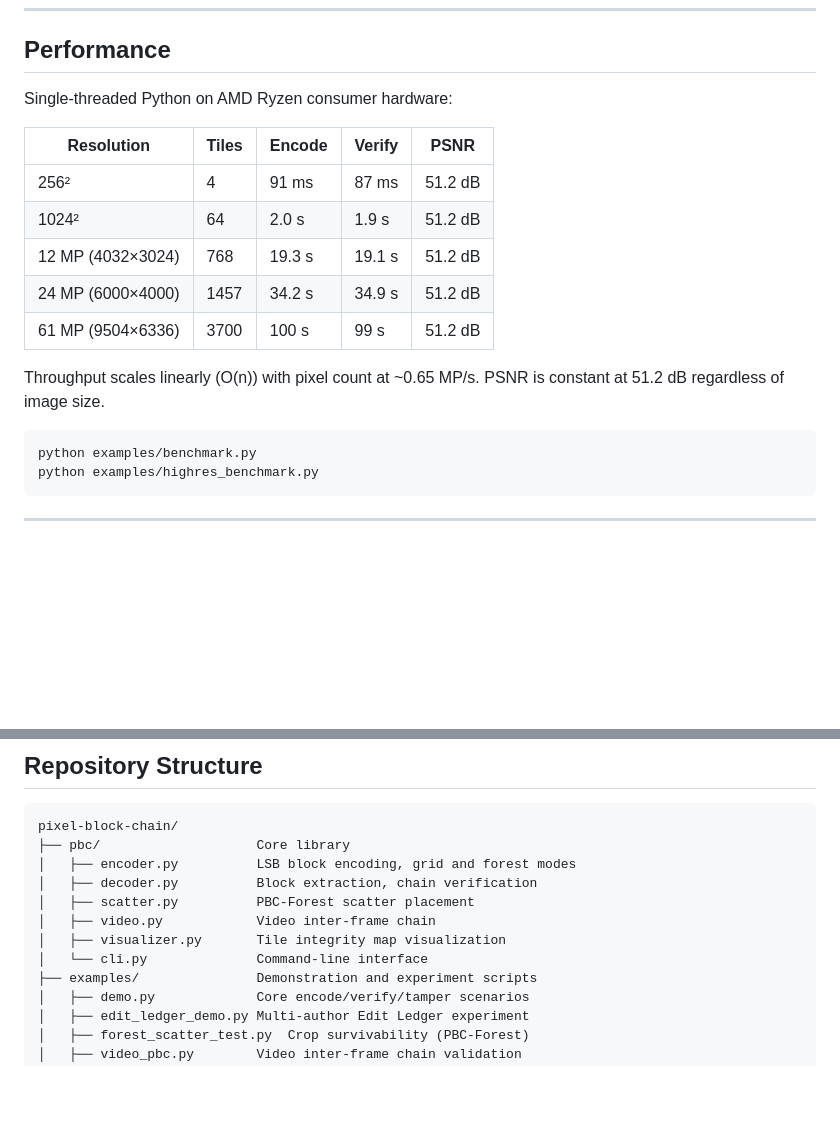
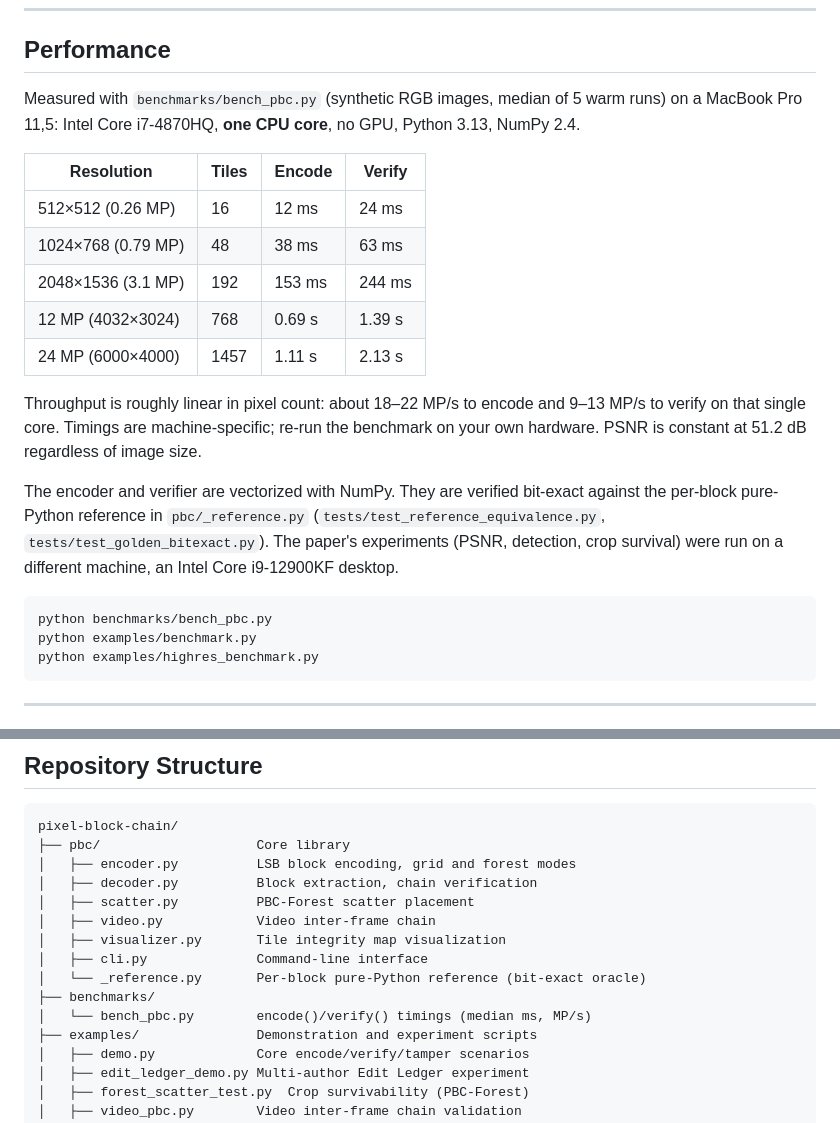
Before and after one commit to flegare/pixel-block-chain, a Markdown page: README.md, 2 parts joined by grey strips. GitHub-like rendering; blank space fills up the shorter version.

Commit message:
docs: update Performance table with bench_pbc.py results
Timings now come from benchmarks/bench_pbc.py on a stated machine
(Intel Core i7-4870HQ, one core, NumPy 2.4) for 0.26 to 24 MP, replacing the
old pure-Python numbers attributed to "AMD Ryzen". Notes that the paper's
experiments ran on an Intel Core i9-12900KF, fixing the machine mismatch
between README and paper. Lists pbc/_reference.py and benchmarks/.

Co-Authored-By: Claude Opus 5 (1M context) <noreply@anthropic.com>

````diff
--- a/README.md
+++ b/README.md
@@ -259,20 +259,31 @@ JPEG destroys LSB data through YCbCr color-space rounding, regardless of quality
 
 ## Performance
 
-Single-threaded Python on AMD Ryzen consumer hardware:
+Measured with `benchmarks/bench_pbc.py` (synthetic RGB images, median of 5 warm
+runs) on a MacBook Pro 11,5: Intel Core i7-4870HQ, **one CPU core**, no GPU,
+Python 3.13, NumPy 2.4.
 
-| Resolution | Tiles | Encode | Verify | PSNR |
-|---|---|---|---|---|
-| 256² | 4 | 91 ms | 87 ms | 51.2 dB |
-| 1024² | 64 | 2.0 s | 1.9 s | 51.2 dB |
-| 12 MP (4032×3024) | 768 | 19.3 s | 19.1 s | 51.2 dB |
-| 24 MP (6000×4000) | 1457 | 34.2 s | 34.9 s | 51.2 dB |
-| 61 MP (9504×6336) | 3700 | 100 s | 99 s | 51.2 dB |
+| Resolution | Tiles | Encode | Verify |
+|---|---|---|---|
+| 512×512 (0.26 MP) | 16 | 12 ms | 24 ms |
+| 1024×768 (0.79 MP) | 48 | 38 ms | 63 ms |
+| 2048×1536 (3.1 MP) | 192 | 153 ms | 244 ms |
+| 12 MP (4032×3024) | 768 | 0.69 s | 1.39 s |
+| 24 MP (6000×4000) | 1457 | 1.11 s | 2.13 s |
 
-Throughput scales linearly (O(n)) with pixel count at ~0.65 MP/s.
-PSNR is constant at 51.2 dB regardless of image size.
+Throughput is roughly linear in pixel count: about 18–22 MP/s to encode and
+9–13 MP/s to verify on that single core. Timings are machine-specific; re-run
+the benchmark on your own hardware. PSNR is constant at 51.2 dB regardless of
+image size.
+
+The encoder and verifier are vectorized with NumPy. They are verified bit-exact
+against the per-block pure-Python reference in `pbc/_reference.py`
+(`tests/test_reference_equivalence.py`, `tests/test_golden_bitexact.py`).
+The paper's experiments (PSNR, detection, crop survival) were run on a different
+machine, an Intel Core i9-12900KF desktop.
 
 ```bash
+python benchmarks/bench_pbc.py
 python examples/benchmark.py
 python examples/highres_benchmark.py
 ```
@@ -355,7 +366,10 @@ pixel-block-chain/
 │   ├── scatter.py          PBC-Forest scatter placement
 │   ├── video.py            Video inter-frame chain
 │   ├── visualizer.py       Tile integrity map visualization
-│   └── cli.py              Command-line interface
+│   ├── cli.py              Command-line interface
+│   └── _reference.py       Per-block pure-Python reference (bit-exact oracle)
+├── benchmarks/
+│   └── bench_pbc.py        encode()/verify() timings (median ms, MP/s)
 ├── examples/               Demonstration and experiment scripts
 │   ├── demo.py             Core encode/verify/tamper scenarios
 │   ├── edit_ledger_demo.py Multi-author Edit Ledger experiment
````
